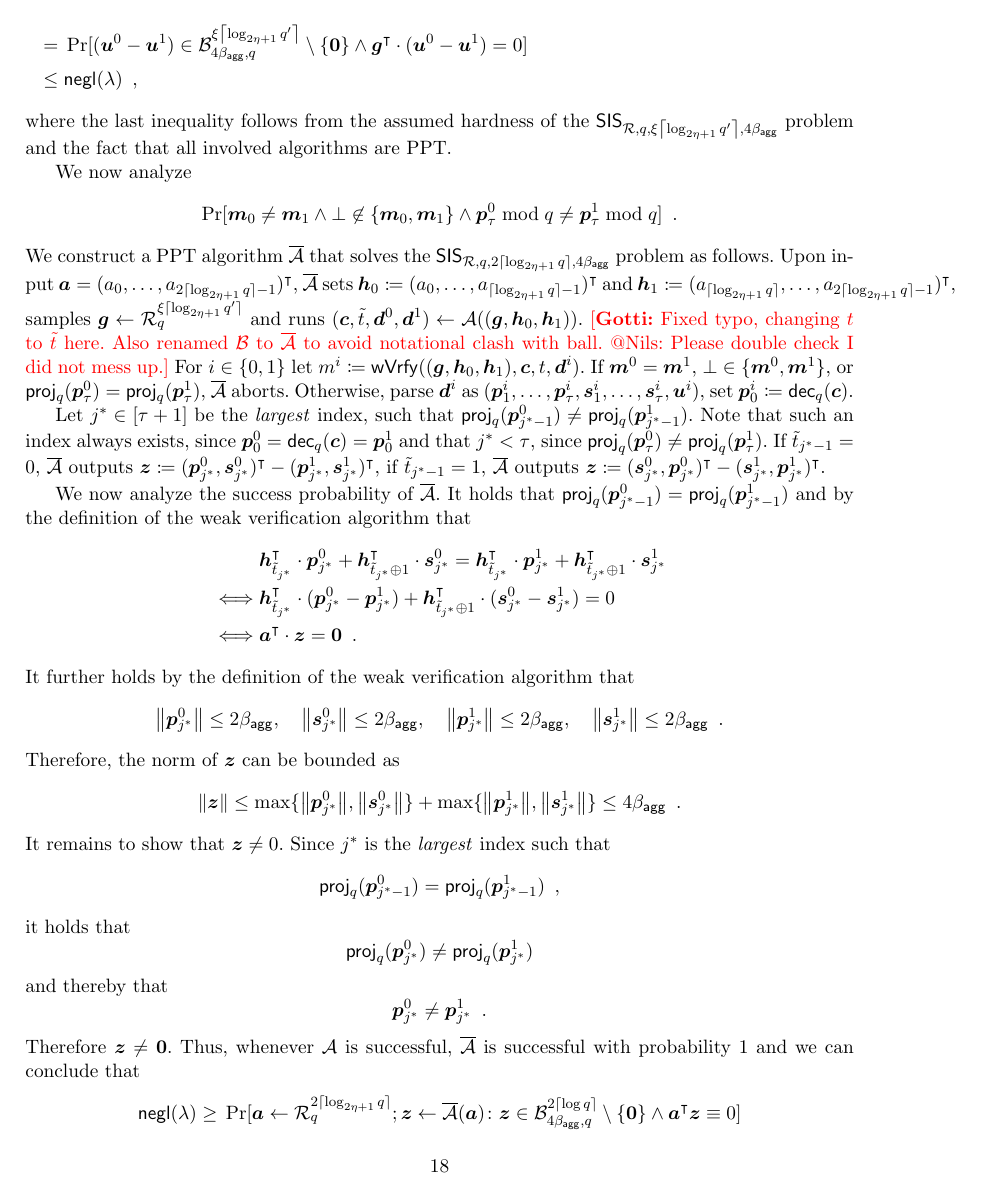
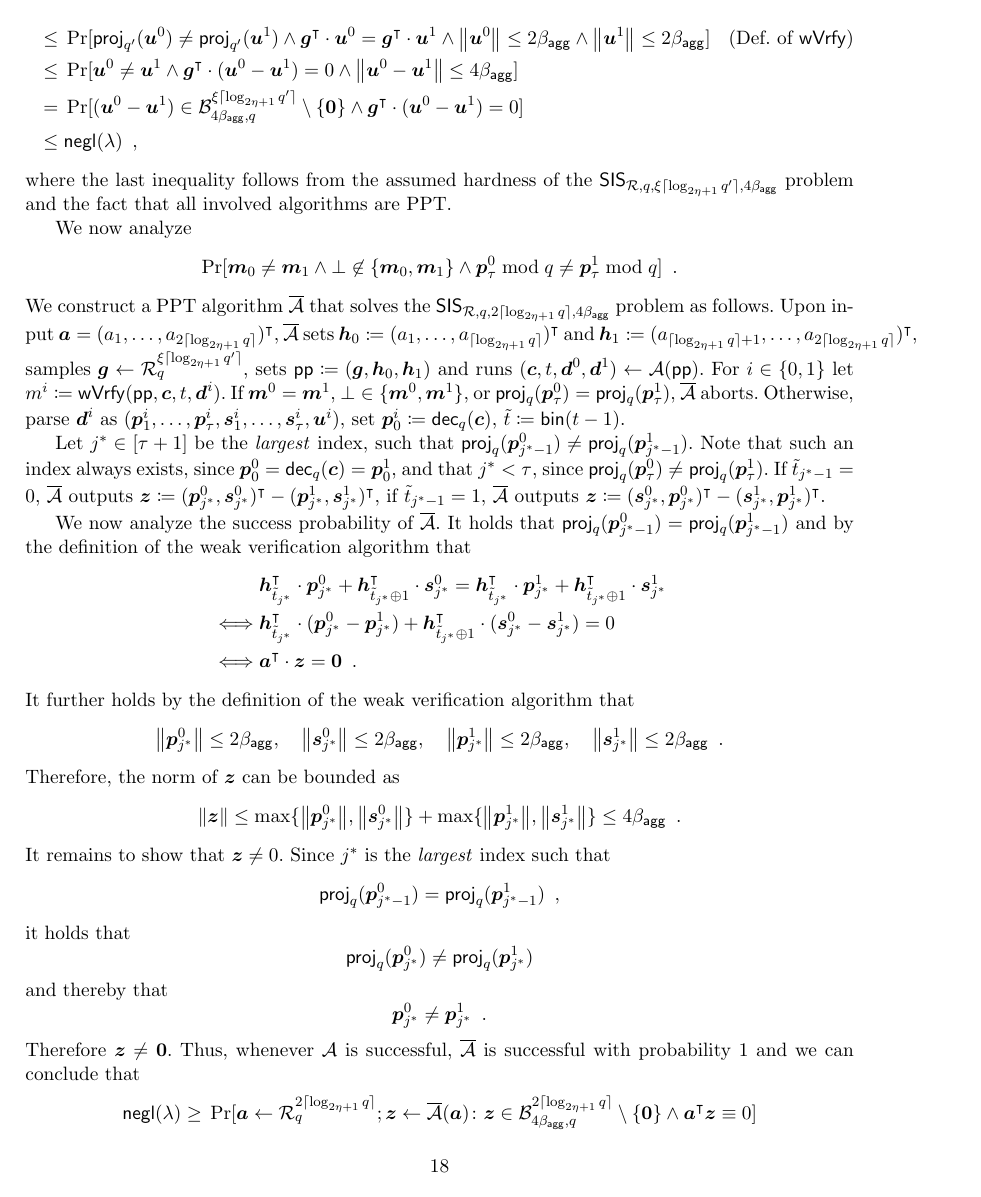
Before and after one commit to GottfriedHerold/Chipmunk, a LaTeX paper (main.tex, which reads sections/veccom.tex): page 18 of 47. Compiled offline with pdfLaTeX.

Commit message:
Fix notation in lem:hvcposbind to 0-based. IMPORTANT: Fixed some actual typos / errors here. Removed \gnote

```diff
--- a/sections/veccom.tex
+++ b/sections/veccom.tex
@@ -733,29 +737,29 @@ We will prove this lemma by leveraging that any pair of valid decommitments for
     &\Pr[\vec{m}_0\neq \vec{m}_1 \land \bot\not\in\{\vec{m}_0,\vec{m}_1\} \land \projmod{q}(\vec{p}_\tau^0) = \projmod{q}(\vec{p}_\tau^1)]\\
     \leq{}&\Pr[\projmod{q'}(\vec{u}^0) \neq \projmod{q'}(\vec{u}^1) \land \vec{g}^\transpose\cdot \vec{u}^0 = \vec{g}^\transpose\cdot \vec{u}^1 \land \norm{\vec{u}^0}\leq 2\bagg \land \norm{\vec{u}^1}\leq 2\bagg]\tag{Def.\ of $\wverify$}\\
     \leq{}& \Pr[\vec{u}^0 \neq \vec{u}^1 \land \vec{g}^\transpose\cdot (\vec{u}^0-\vec{u}^1) = 0 \land \norm{\vec{u}^0-\vec{u}^1}\leq 4\bagg]\\
-    = {}& \Pr[(\vec{u}^0-\vec{u}^1) \in \ball{4\bagg}{q}^{\xi\ceil{\log_{2\eta+1}q'}}\setminus \{\vec{0}\} \land \vec{g}^\transpose\cdot (\vec{u}^0-\vec{u}^1) = 0]\\
+    = {}& \Pr[(\vec{u}^0-\vec{u}^1) \in \ball{4\bagg}{q}^{\xi\normalceil{\log_{2\eta+1}q'}}\setminus \{\vec{0}\} \land \vec{g}^\transpose\cdot (\vec{u}^0-\vec{u}^1) = 0]\\
     \leq{}& \negl\enspace,
   \end{align*}
-  where the last inequality follows from the assumed hardness of the $\sis_{\ring,q,\xi\ceil{\log_{2\eta+1} q'},4\bagg}$ problem and the fact that all involved algorithms are PPT.
+  where the last inequality follows from the assumed hardness of the $\sis_{\ring,q,\xi\normalceil{\log_{2\eta+1} q'},4\bagg}$ problem and the fact that all involved algorithms are PPT.
 
   We now analyze
   \[
     \Pr[\vec{m}_0\neq \vec{m}_1 \land \bot\not\in\{\vec{m}_0,\vec{m}_1\} \land \vec{p}_\tau^0 \bmod q \neq \vec{p}_\tau^1 \bmod q]\enspace.
   \]
-  We construct a PPT algorithm $\sisadv$ that solves the $\sis_{\ring,q,2\lceil\log_{2\eta+1} q\rceil,4\bagg}$ problem as follows.
-  Upon input $\vec{a}=(a_0,\dots,a_{2\lceil\log_{2\eta+1} q\rceil-1})^\transpose$,
+  We construct a PPT algorithm $\sisadv$ that solves the $\sis_{\ring,q,2 \normalceil{\log_{2\eta+1} q},4\bagg}$ problem as follows.
+  Upon input $\vec{a}=(a_1,\dots,a_{2 \normalceil{\log_{2\eta+1} q}})^\transpose$,
   $\sisadv$ sets
-  $\vec{h}_0\coloneqq(a_0,\dots,a_{\lceil\log_{2\eta+1} q\rceil-1})^\transpose$ and
-  $\vec{h}_1 \coloneqq (a_{\lceil\log_{2\eta+1} q\rceil},\dots,a_{2\lceil\log_{2\eta+1} q\rceil-1})^\transpose$,
-  samples $\vec{g} \gets \ring_q^{\xi\lceil\log_{2\eta+1} q'\rceil}$ and runs
-  $(\vec{c},\tilde t,\vec{d}^0,\vec{d}^1) \gets \adv((\vec{g},\vec{h}_0,\vec{h}_1))$.
-  \gnote{Fixed typo, changing $t$ to $\tilde t$ here. Also renamed $\bdv$ to $\sisadv$ to avoid notational clash with ball. @Nils: Please double check I did not mess up.}
-  For $i\in\bin$ let $m^i \coloneqq \wverify((\vec{g},\vec{h}_0,\vec{h}_1),\vec{c},t,\vec{d}^i)$.
+  $\vec{h}_0\coloneqq(a_1,\dots,a_{\normalceil{\log_{2\eta+1} q}})^\transpose$ and
+  $\vec{h}_1 \coloneqq (a_{\normalceil{\log_{2\eta+1} q}+1},\dots,a_{2\normalceil{\log_{2\eta+1} q}})^\transpose$,
+  samples $\vec{g} \gets \ring_q^{\xi\normalceil{\log_{2\eta+1} q'}}$, sets $\params \coloneqq (\vec{g}, \vec{h}_0, \vec{h}_1)$ and runs
+  $(\vec{c}, t,\vec{d}^0,\vec{d}^1) \gets \adv(\params)$.
+%   \gnote{Fixed typo, changing $t$ to $\tilde t$ here. Also renamed $\bdv$ to $\sisadv$ to avoid notational clash with ball. @Nils: Please double check I did not mess up.}
+  For $i\in\bin$ let $m^i \coloneqq \wverify(\params,\vec{c},t,\vec{d}^i)$.
   If $\vec{m}^0 = \vec{m}^1$, $\bot\in\{\vec{m}^0,\vec{m}^1\}$, or $\projmod{q}(\vec{p}_\tau^0) = \projmod{q}(\vec{p}_\tau^1)$, $\sisadv$ aborts.
-  Otherwise, parse $\vec{d}^i$ as $(\vec{p}^i_1,\dots,\vec{p}^i_{\tau},\vec{s}^i_1,\dots,\vec{s}^i_\tau,\vec{u}^i)$, set $\vec{p}^i_0 \coloneqq \decompmod{q}(\vec{c})$.
+  Otherwise, parse $\vec{d}^i$ as $(\vec{p}^i_1,\dots,\vec{p}^i_{\tau},\vec{s}^i_1,\dots,\vec{s}^i_\tau,\vec{u}^i)$, set $\vec{p}^i_0 \coloneqq \decompmod{q}(\vec{c})$, $\tilde{t}\coloneqq \binsca(t-1)$.
 
   Let $j^*\in \interval{\tau+1}$ be the \emph{largest} index, such that $\projmod{q}(\vec{p}^0_{j^*-1})\neq\projmod{q}(\vec{p}^1_{j^*-1})$.
-  Note that such an index always exists, since $\vec{p}^0_0 = \decompmod{q}(\vec{c}) = \vec{p}^1_0$ and that $j^* < \tau$, since $\projmod{q}(\vec{p}_\tau^0) \neq \projmod{q}(\vec{p}_\tau^1)$.
+  Note that such an index always exists, since $\vec{p}^0_0 = \decompmod{q}(\vec{c}) = \vec{p}^1_0$, and that $j^* < \tau$, since $\projmod{q}(\vec{p}_\tau^0) \neq \projmod{q}(\vec{p}_\tau^1)$.
   If $\tilde t_{j^*-1} = 0$, $\sisadv$ outputs $
   \vec{z}\coloneqq(\vec{p}_{j^*}^0, \vec{s}_{j^*}^0)^\transpose - (\vec{p}_{j^*}^1, \vec{s}_{j^*}^1)^\transpose$, if $\tilde t_{j^*-1} = 1$, $\sisadv$ outputs $\vec{z}\coloneqq(\vec{s}_{j^*}^0, \vec{p}_{j^*}^0)^\transpose - (\vec{s}_{j^*}^1, \vec{p}_{j^*}^1)^\transpose$.
 
@@ -791,7 +795,7 @@ We will prove this lemma by leveraging that any pair of valid decommitments for
   Thus, whenever $\adv$ is successful, $\sisadv$ is successful with probability $1$ and we can conclude that
   \begin{align*}
   \negl \geq{}& \Pr[
-      \vec{a} \gets \ring_q^{2\lceil\log_{2\eta+1} q\rceil}; \vec{z}\gets\sisadv(\vec{a}) \colon \vec{z}\in\ball{4\bagg}{q}^{2\lceil\log q\rceil}\setminus\{\vec{0}\} \land \vec{a}^\transpose\vec{z}\equiv 0
+      \vec{a} \gets \ring_q^{2\normalceil{\log_{2\eta+1} q}}; \vec{z}\gets\sisadv(\vec{a}) \colon \vec{z}\in\ball{4\bagg}{q}^{2\normalceil{\log_{2\eta+1} q}}\setminus\{\vec{0}\} \land \vec{a}^\transpose\vec{z}\equiv 0
     ]\\
     ={}&
     \Pr[\vec{m}_0\neq \vec{m}_1 \land \bot\not\in\{\vec{m}_0,\vec{m}_1\} \land \vec{p}_\tau^0 \bmod q\neq \vec{p}_\tau^1\bmod q]\enspace.
```
Also changed, not shown: sections/veccom.tex (14 more changed lines).
